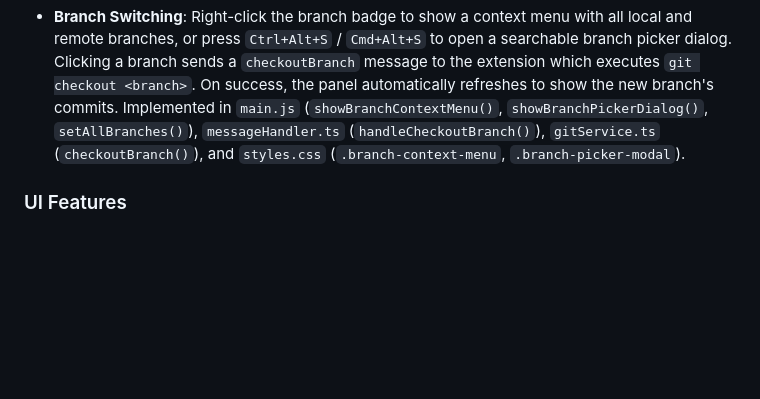
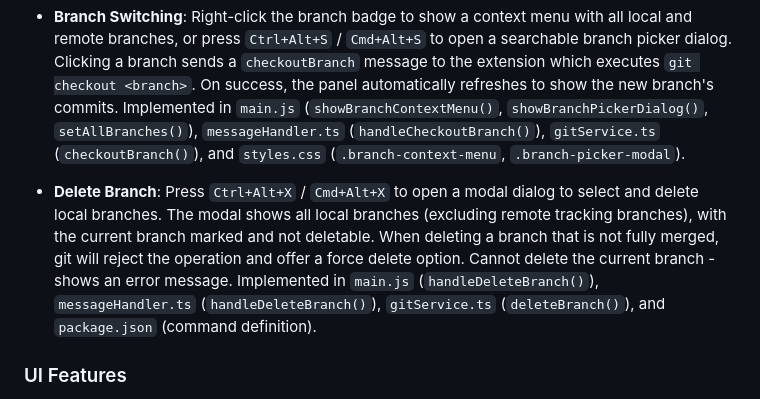
Before and after one commit to vitalivu992/vscode-git-history, a Markdown page: CLAUDE.md, the part around the change. Drawn GitHub-style; blank space fills up the shorter version.

Commit message:
docs: document delete branch feature
Document the delete branch feature in CLAUDE.md including
keyboard shortcut, modal behavior, current branch protection,
and force delete option for unmerged branches.

```diff
--- a/CLAUDE.md
+++ b/CLAUDE.md
@@ -117,6 +117,8 @@ The extension detects and displays the current git branch in the history panel:
 - Falls back to `'HEAD'` when in detached HEAD state
 
 - **Branch Switching**: Right-click the branch badge to show a context menu with all local and remote branches, or press `Ctrl+Alt+S` / `Cmd+Alt+S` to open a searchable branch picker dialog. Clicking a branch sends a `checkoutBranch` message to the extension which executes `git checkout <branch>`. On success, the panel automatically refreshes to show the new branch's commits. Implemented in `main.js` (`showBranchContextMenu()`, `showBranchPickerDialog()`, `setAllBranches()`), `messageHandler.ts` (`handleCheckoutBranch()`), `gitService.ts` (`checkoutBranch()`), and `styles.css` (`.branch-context-menu`, `.branch-picker-modal`).
+
+- **Delete Branch**: Press `Ctrl+Alt+X` / `Cmd+Alt+X` to open a modal dialog to select and delete local branches. The modal shows all local branches (excluding remote tracking branches), with the current branch marked and not deletable. When deleting a branch that is not fully merged, git will reject the operation and offer a force delete option. Cannot delete the current branch - shows an error message. Implemented in `main.js` (`handleDeleteBranch()`), `messageHandler.ts` (`handleDeleteBranch()`), `gitService.ts` (`deleteBranch()`), and `package.json` (command definition).
 
 ### UI Features
 
```
